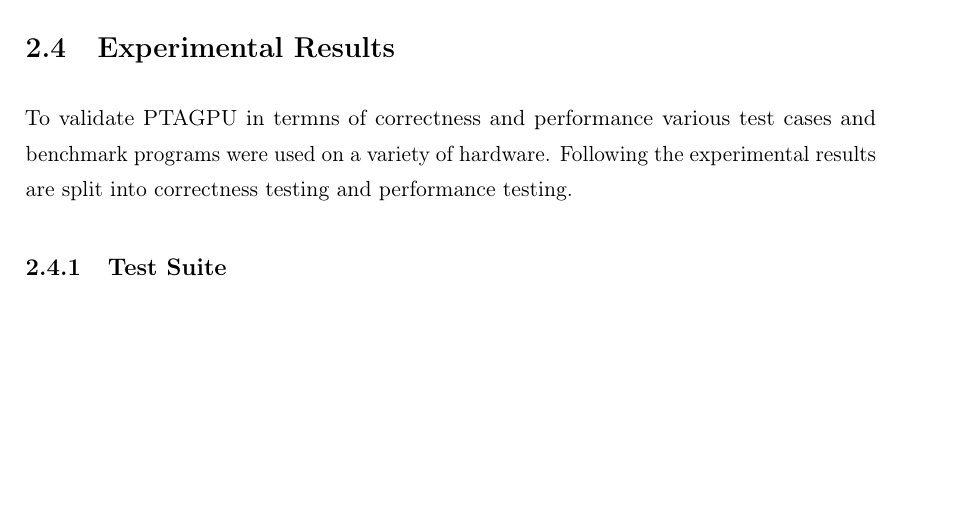
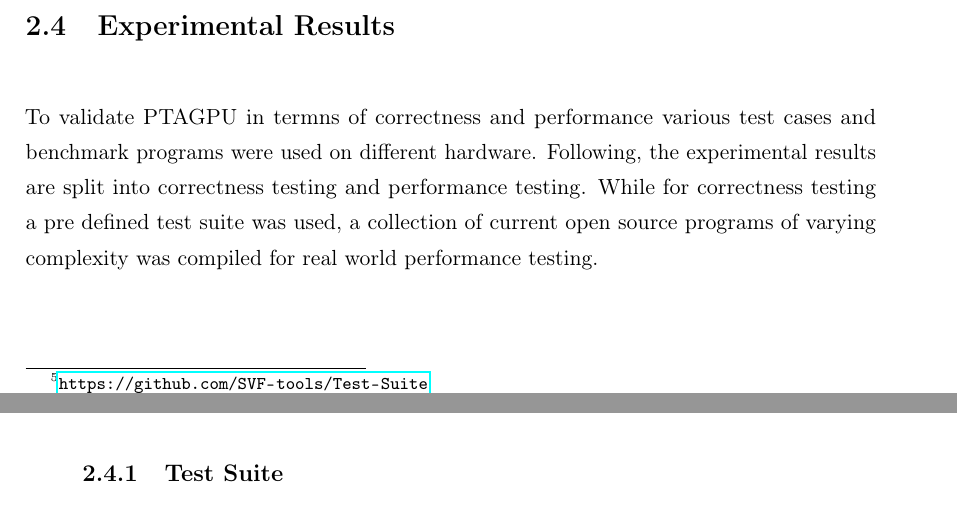
Before and after one commit to lukasboettcher/msc-paper, a LaTeX thesis (main.tex, which reads include/chap2_main.tex): part of page 64 of 76 before the commit and two parts of pages 64 and 65 of 78 after it, the two joined at a grey line, cut so that both start at the same text, the shorter picture padded with empty space. Compiled offline with pdfLaTeX.

Commit message:
add intro text for exp res

```diff
--- a/include/chap2_main.tex
+++ b/include/chap2_main.tex
@@ -632,8 +632,10 @@ Beyond points-to information, the \verb|updateCallGraph| method in \autoref{alg:
 The benefit of using C++ polymorphism to overwrite these internal methods from SVF is that the points-to information can remain in unified memory and does not have to be explicitly written back into main memory.
 This improves performance without impeding the functions of SVF.
 \section{Experimental Results}
-To validate PTAGPU in termns of correctness and performance various test cases and benchmark programs were used on a variety of hardware.
-Following the experimental results are split into correctness testing and performance testing.
+To validate PTAGPU in termns of correctness and performance various test cases and benchmark programs were used on different hardware.
+Following, the experimental results are split into correctness testing and performance testing.
+While for correctness testing a pre defined test suite was used, a collection of current open source programs of varying complexity was compiled for real world performance testing.
+
 \subsection{Test Suite}\label{sec:testsuite}
 \subsection{Benchmark Suite}
 \section{Evaluation}
```
